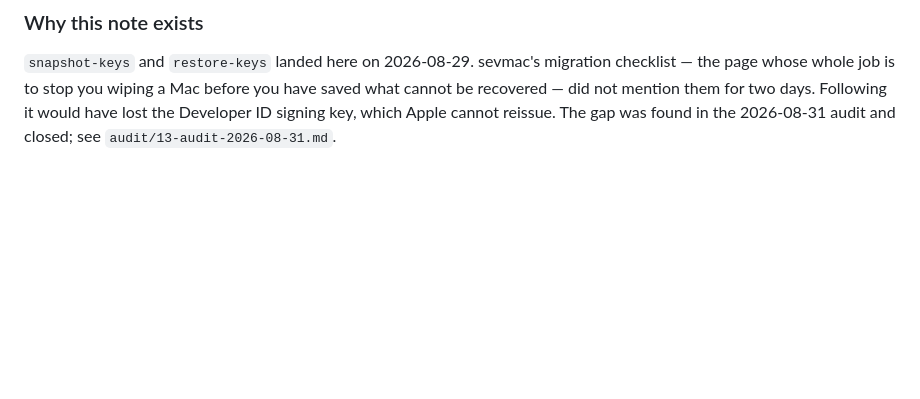
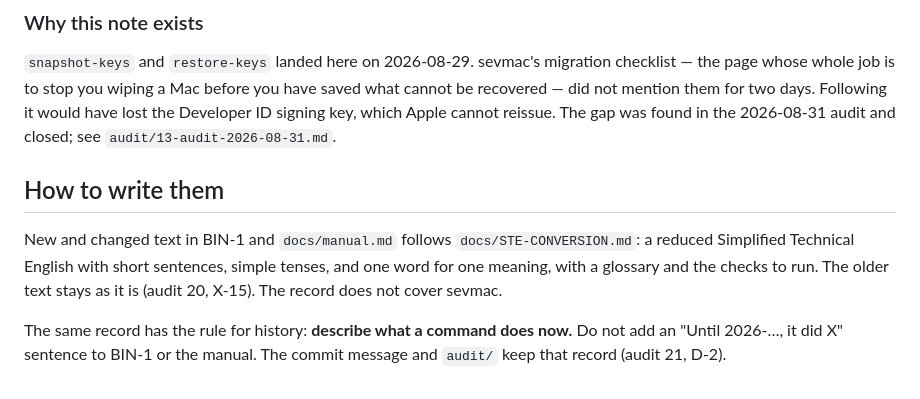
Before and after one commit to sevmorris/mrk, a Markdown page: CLAUDE.md, the part around the change. Drawn GitHub-style; blank space fills up the shorter version.

```diff
--- a/CLAUDE.md
+++ b/CLAUDE.md
@@ -81,3 +81,14 @@ checklist — the page whose whole job is to stop you wiping a Mac before you ha
 what cannot be recovered — did not mention them for two days. Following it would have
 lost the Developer ID signing key, which Apple cannot reissue. The gap was found in the
 2026-08-31 audit and closed; see `audit/13-audit-2026-08-31.md`.
+
+## How to write them
+
+New and changed text in BIN-1 and `docs/manual.md` follows `docs/STE-CONVERSION.md`: a
+reduced Simplified Technical English with short sentences, simple tenses, and one word
+for one meaning, with a glossary and the checks to run. The older text stays as it is
+(audit 20, X-15). The record does not cover sevmac.
+
+The same record has the rule for history: **describe what a command does now.** Do not
+add an "Until 2026-…, it did X" sentence to BIN-1 or the manual. The commit message and
+`audit/` keep that record (audit 21, D-2).
```
Also changed, not shown: docs/STE-CONVERSION.md (+10 -0 lines).
